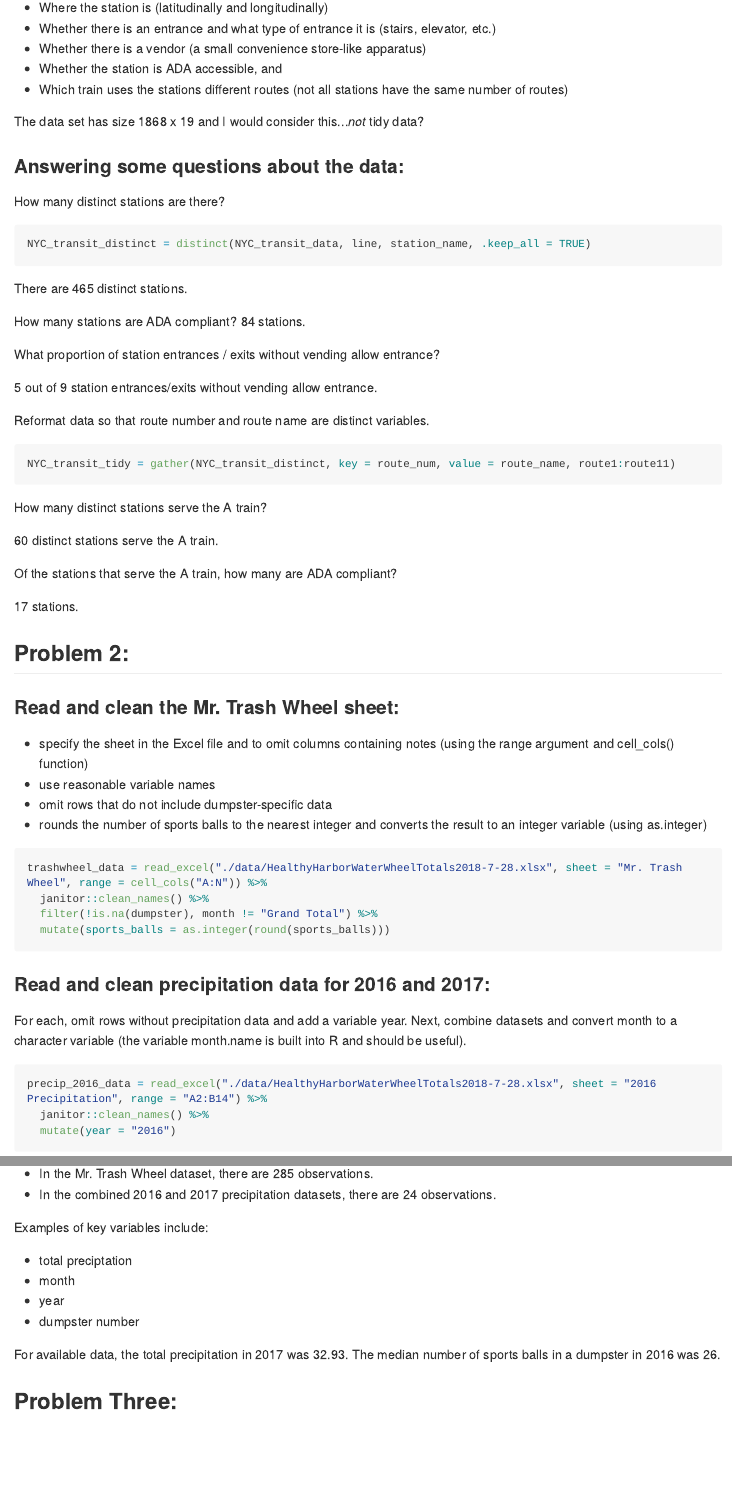
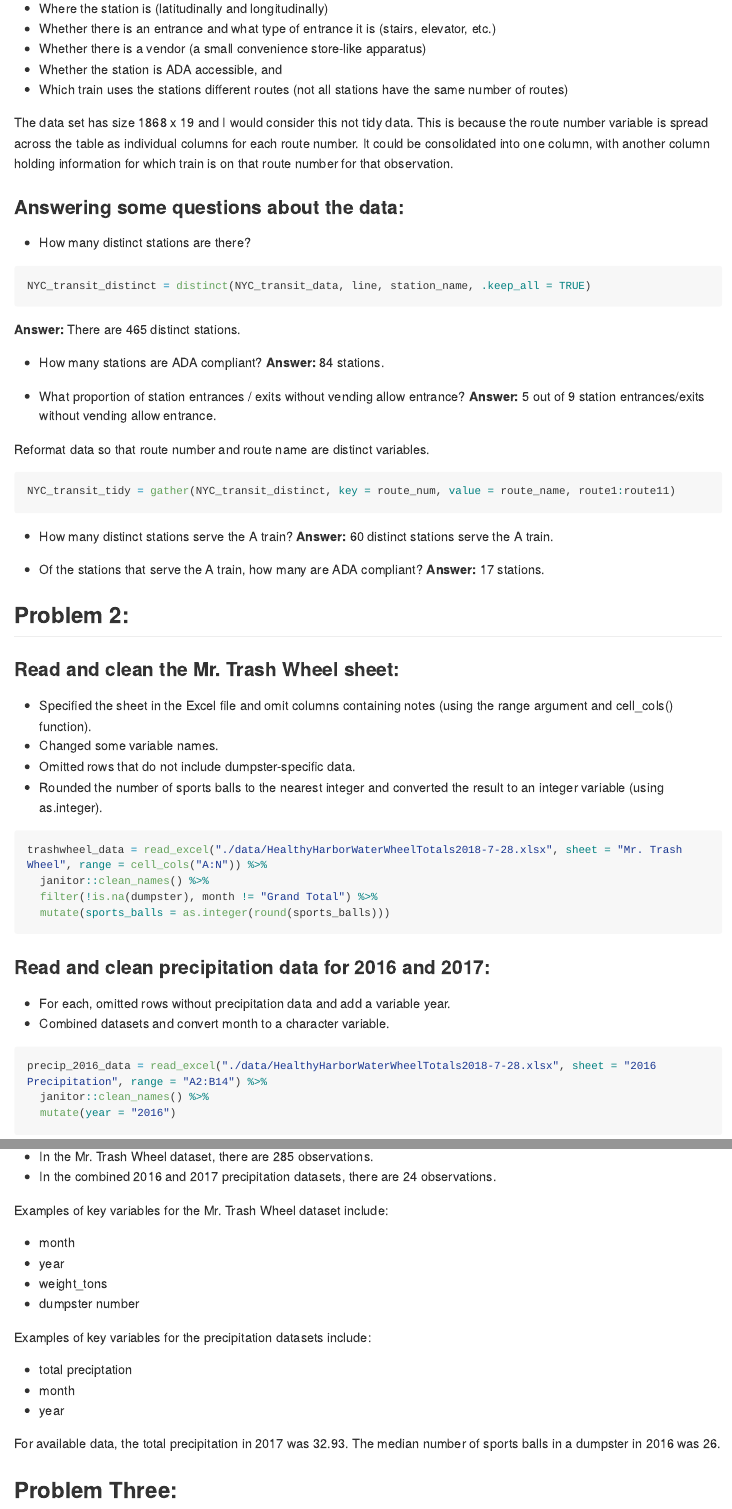
Before and after one commit to bryce-wong/p8105_hw2_baw2160, an R Markdown document (p8105_hw2_baw2160.Rmd): the page in a window 1100 px wide, from 1170 px down before the commit and from 1190 px down after it, so that both start at the same text, and a second part further down, joined at a grey line. The pictures show the output file p8105_hw2_baw2160.md that the author committed with the source, drawn offline in the style of GitHub; long lines of code are wrapped.

Commit message:
Finished up problem three - made a couple of plots. Also cleaned up the rest of the Markdown document so it looks prettier.

````diff
--- a/p8105_hw2_baw2160.Rmd
+++ b/p8105_hw2_baw2160.Rmd
@@ -36,45 +38,39 @@ To clean the dataset, I've simply converted all variable names to lowercase snak
 * Whether the station is ADA accessible, and
 * Which train uses the stations different routes (not all stations have the same number of routes)
 
-The data set has size `r dim(NYC_transit_data)[1]` x `r dim(NYC_transit_data)[2]` and I would consider this...*not* tidy data?
+The data set has size `r dim(NYC_transit_data)[1]` x `r dim(NYC_transit_data)[2]` and I would consider this not tidy data. This is because the route number variable is spread across the table as individual columns for each route number. It could be consolidated into one column, with another column holding information for which train is on that route number for that observation.
 
 ###Answering some questions about the data:
 
-How many distinct stations are there?
+* How many distinct stations are there?
 
 ```{r}
 NYC_transit_distinct = distinct(NYC_transit_data, line, station_name, .keep_all = TRUE)
 ```
 
-There are `r dim(NYC_transit_distinct)[1]` distinct stations.
+**Answer:** There are `r dim(NYC_transit_distinct)[1]` distinct stations.
 
-How many stations are ADA compliant? `r length(which(NYC_transit_distinct$ada == "TRUE"))` stations.
+* How many stations are ADA compliant? **Answer:** `r length(which(NYC_transit_distinct$ada == "TRUE"))` stations.
 
-What proportion of station entrances / exits without vending allow entrance?
-
-`r length(which((NYC_transit_distinct$vending == "NO") & (NYC_transit_distinct$entry == "TRUE")))` out of `r length(which(NYC_transit_distinct$vending == "NO"))` station entrances/exits without vending allow entrance.
+* What proportion of station entrances / exits without vending allow entrance? **Answer:** `r length(which((NYC_transit_distinct$vending == "NO") & (NYC_transit_distinct$entry == "TRUE")))` out of `r length(which(NYC_transit_distinct$vending == "NO"))` station entrances/exits without vending allow entrance.
 
 Reformat data so that route number and route name are distinct variables.
 ```{r}
 NYC_transit_tidy = gather(NYC_transit_distinct, key = route_num, value = route_name, route1:route11)
 ```
 
-How many distinct stations serve the A train?
+* How many distinct stations serve the A train? **Answer:** `r length(which(NYC_transit_tidy$route_name == "A"))` distinct stations serve the A train.
 
-`r length(which(NYC_transit_tidy$route_name == "A"))` distinct stations serve the A train.
-
-Of the stations that serve the A train, how many are ADA compliant?
-
-`r length(which((NYC_transit_tidy$route_name == "A") & (NYC_transit_tidy$ada == "TRUE")))` stations.
+* Of the stations that serve the A train, how many are ADA compliant? **Answer:** `r length(which((NYC_transit_tidy$route_name == "A") & (NYC_transit_tidy$ada == "TRUE")))` stations.
 
 ## Problem 2:
 
 ### Read and clean the Mr. Trash Wheel sheet:
 
-* specify the sheet in the Excel file and to omit columns containing notes (using the range argument and cell_cols() function)
-* use reasonable variable names
-* omit rows that do not include dumpster-specific data
-* rounds the number of sports balls to the nearest integer and converts the result to an integer variable (using as.integer)
+* Specified the sheet in the Excel file and omit columns containing notes (using the range argument and cell_cols() function).
+* Changed some variable names.
+* Omitted rows that do not include dumpster-specific data.
+* Rounded the number of sports balls to the nearest integer and converted the result to an integer variable (using as.integer).
 
 ```{r}
 trashwheel_data = read_excel("./data/HealthyHarborWaterWheelTotals2018-7-28.xlsx", sheet = "Mr. Trash Wheel", range = cell_cols("A:N")) %>%
@@ -85,7 +81,8 @@ trashwheel_data = read_excel("./data/HealthyHarborWaterWheelTotals2018-7-28.xlsx
 
 ### Read and clean precipitation data for 2016 and 2017:
 
-For each, omit rows without precipitation data and add a variable year. Next, combine datasets and convert month to a character variable (the variable month.name is built into R and should be useful).
+* For each, omitted rows without precipitation data and add a variable year.
+* Combined datasets and convert month to a character variable.
 
 ```{r}
 precip_2016_data = read_excel("./data/HealthyHarborWaterWheelTotals2018-7-28.xlsx", sheet = "2016 Precipitation", range = "A2:B14") %>%
@@ -111,12 +108,18 @@ precip_2016_and_2017 = bind_rows(precip_2016_data, precip_2017_data) %>%
 * In the Mr. Trash Wheel dataset, there are `r dim(trashwheel_data)[1]` observations.
 * In the combined 2016 and 2017 precipitation datasets, there are `r dim(precip_2016_and_2017)[1]` observations.
 
-Examples of key variables include:
+Examples of key variables for the Mr. Trash Wheel dataset include:
+
+* month
+* year
+* weight_tons
+* dumpster number
+
+Examples of key variables for the precipitation datasets include:
 
 * total preciptation
 * month
 * year
-* dumpster number
 
 For available data, the total precipitation in 2017 was `r sum(precip_2017_data$total)`. The median number of sports balls in a dumpster in 2016 was `r median(subset(trashwheel_data, year == "2016")$sports_balls)`.
 
````
Also changed, not shown: p8105_hw2_baw2160.md, p8105_hw2_baw2160.Rmd (37 more changed lines).
